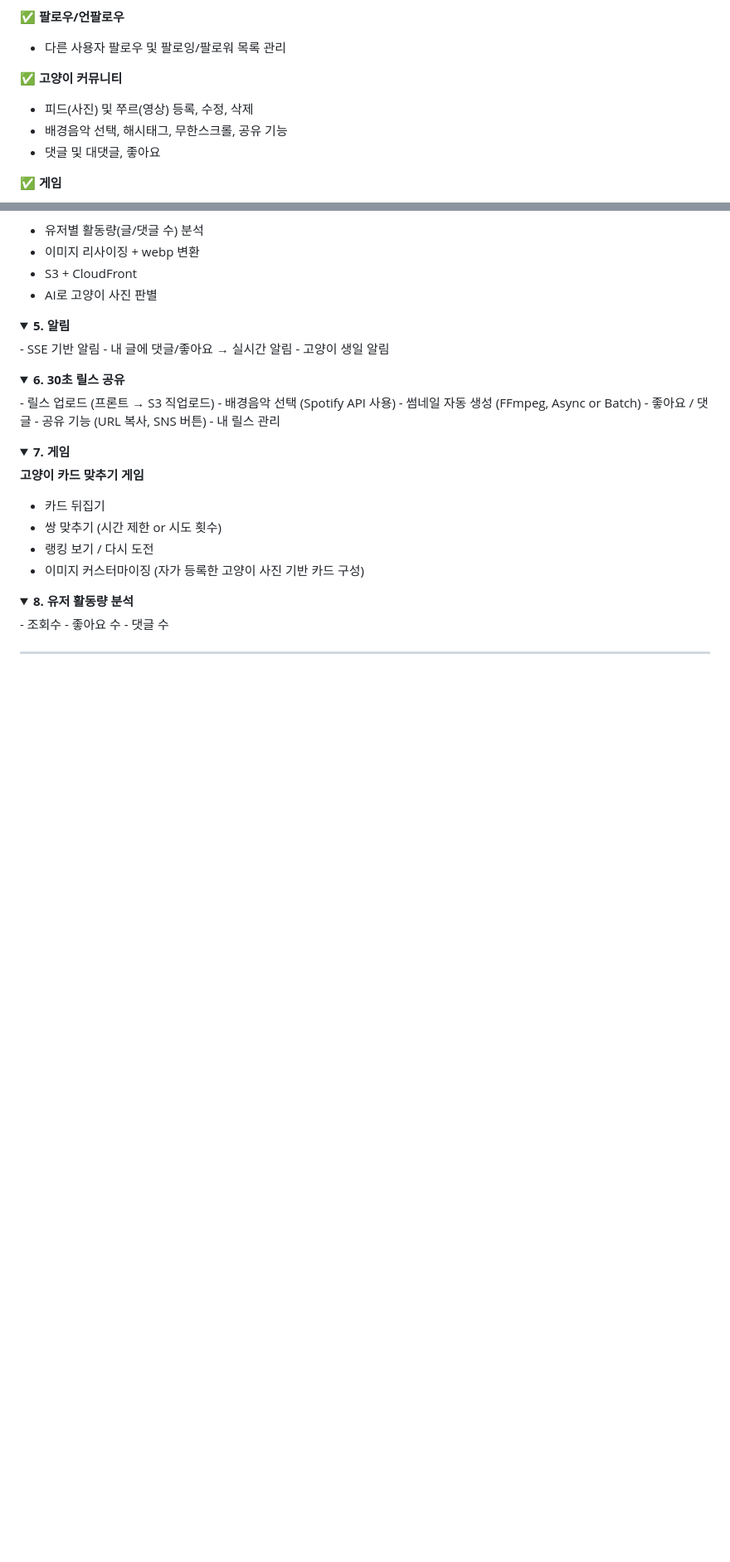
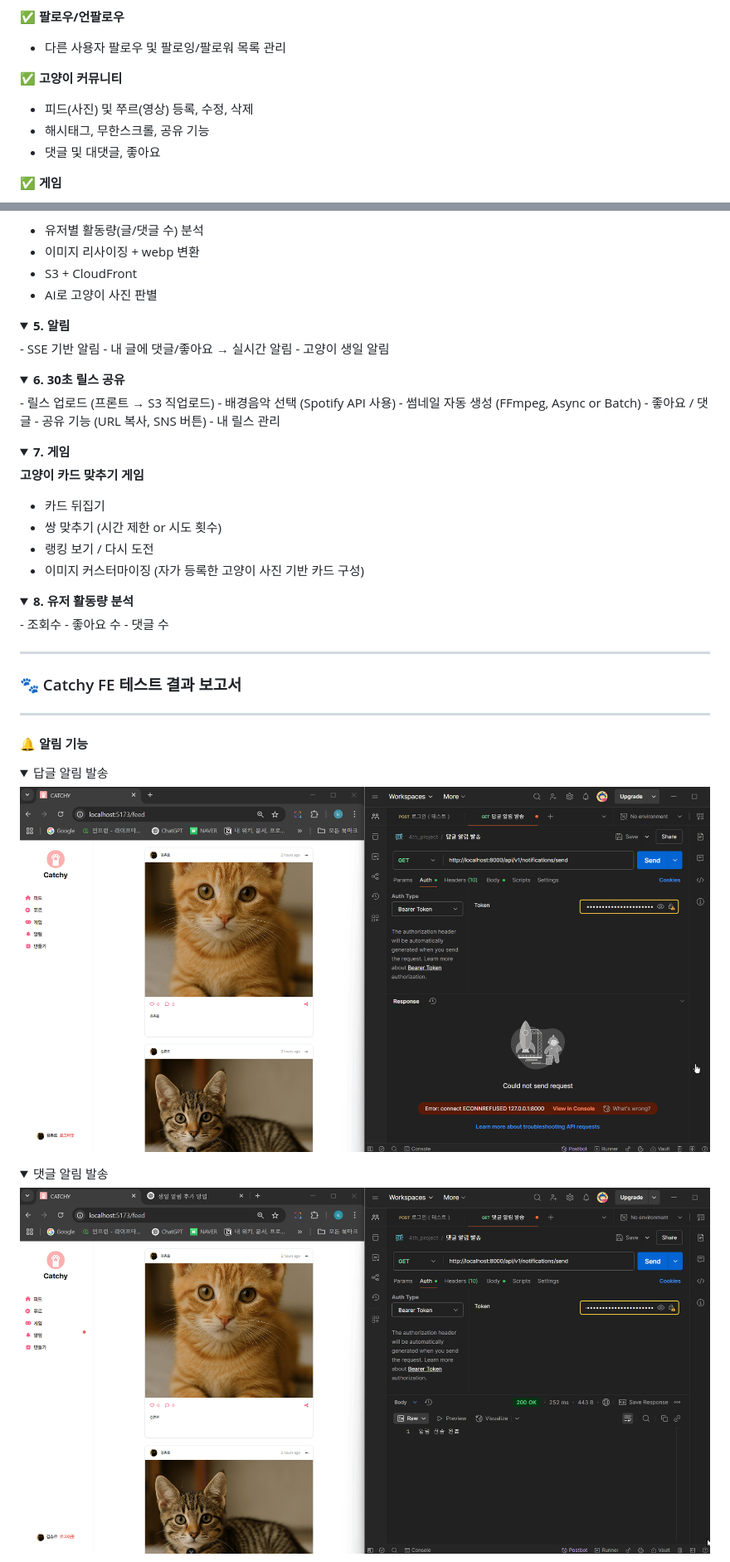
Before and after one commit to develup-psy/be15-4th-6mycat-catchy, a Markdown page: README.md, 2 parts joined by grey strips. Shown: that part at 83% size. GitHub-like rendering; folded sections open; blank space fills up the shorter version.

```diff
--- a/README.md
+++ b/README.md
@@ -96,7 +96,7 @@
 
 ✅ **고양이 커뮤니티**
 - 피드(사진) 및 쭈르(영상) 등록, 수정, 삭제
-- 배경음악 선택, 해시태그, 무한스크롤, 공유 기능
+- 해시태그, 무한스크롤, 공유 기능
 - 댓글 및 대댓글, 좋아요
 
 ✅ **게임**
@@ -259,3 +259,23 @@
 
 ---
 
+### 🐾 Catchy FE 테스트 결과 보고서
+
+---
+
+#### 🔔 알림 기능
+
+<details>
+  <summary>답글 알림 발송</summary>
+  <div align="center">
+    <img src="./asset/답글 알림 발송.gif" />
+  </div>
+</details>
+
+<details>
+  <summary>댓글 알림 발송</summary>
+  <div align="center">
+    <img src="./asset/댓글 알림 발송.gif" />
+  </div>
+</details>
+
```
Also changed, not shown: other parts of README.md (+80 -5 lines).
